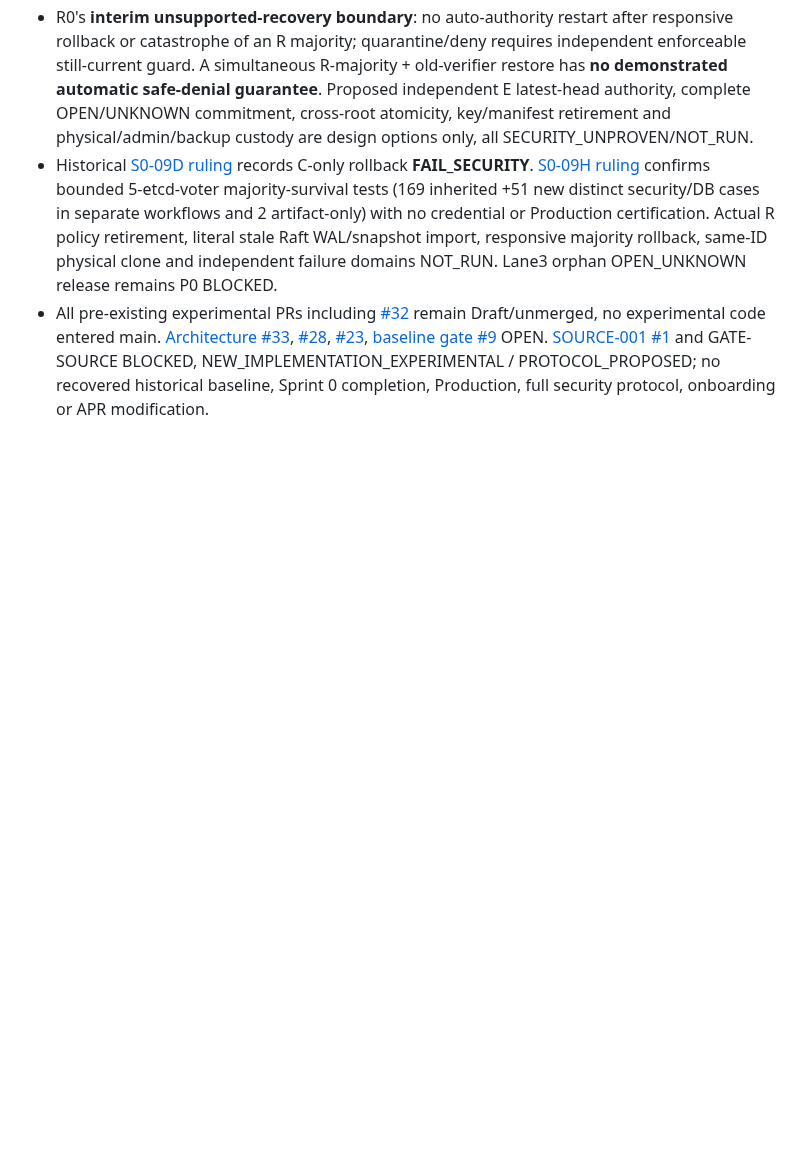
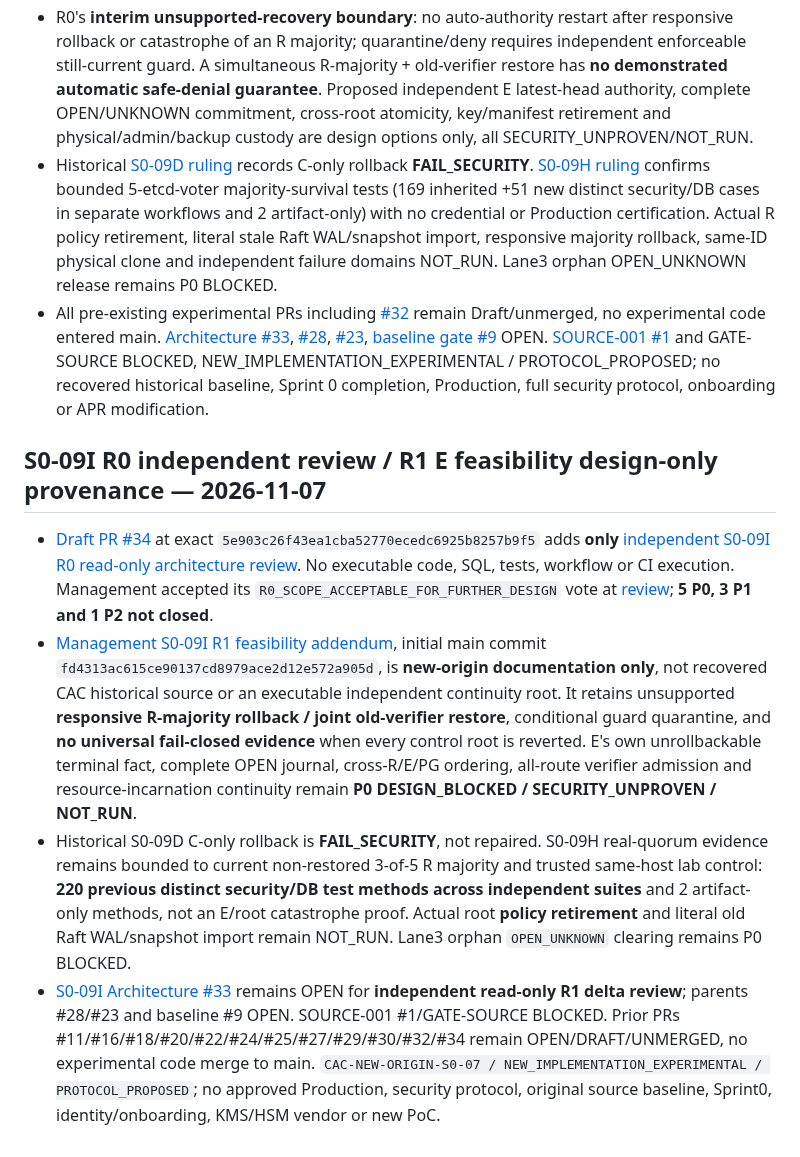
Before and after one commit to alireza-anari/cac-project, a Markdown page: docs/SOURCE_ARTIFACTS.md, the part around the change. Drawn GitHub-style; blank space fills up the shorter version.

Commit message:
docs(provenance): preserve S0-09I scope-only review and E root P0 research blockers

```diff
--- a/docs/SOURCE_ARTIFACTS.md
+++ b/docs/SOURCE_ARTIFACTS.md
@@ -154,3 +154,11 @@ The reviewed, docs/audit-only source inventory was merged via [PR #8](https://gi
 - R0's **interim unsupported-recovery boundary**: no auto-authority restart after responsive rollback or catastrophe of an R majority; quarantine/deny requires independent enforceable still-current guard. A simultaneous R-majority + old-verifier restore has **no demonstrated automatic safe-denial guarantee**. Proposed independent E latest-head authority, complete OPEN/UNKNOWN commitment, cross-root atomicity, key/manifest retirement and physical/admin/backup custody are design options only, all SECURITY_UNPROVEN/NOT_RUN.
 - Historical [S0-09D ruling](architecture/S0_09D_ARCHITECTURE_RULING.md) records C-only rollback **FAIL_SECURITY**. [S0-09H ruling](architecture/S0_09H_ARCHITECTURE_RULING.md) confirms bounded 5-etcd-voter majority-survival tests (169 inherited +51 new distinct security/DB cases in separate workflows and 2 artifact-only) with no credential or Production certification. Actual R policy retirement, literal stale Raft WAL/snapshot import, responsive majority rollback, same-ID physical clone and independent failure domains NOT_RUN. Lane3 orphan OPEN_UNKNOWN release remains P0 BLOCKED.
 - All pre-existing experimental PRs including [#32](https://github.com/alireza-anari/cac-project/pull/32) remain Draft/unmerged, no experimental code entered main. [Architecture #33](https://github.com/alireza-anari/cac-project/issues/33), [#28](https://github.com/alireza-anari/cac-project/issues/28), [#23](https://github.com/alireza-anari/cac-project/issues/23), [baseline gate #9](https://github.com/alireza-anari/cac-project/issues/9) OPEN. [SOURCE-001 #1](https://github.com/alireza-anari/cac-project/issues/1) and GATE-SOURCE BLOCKED, NEW_IMPLEMENTATION_EXPERIMENTAL / PROTOCOL_PROPOSED; no recovered historical baseline, Sprint 0 completion, Production, full security protocol, onboarding or APR modification.
+
+
+## S0-09I R0 independent review / R1 E feasibility design-only provenance — 2026-11-07
+
+- [Draft PR #34](https://github.com/alireza-anari/cac-project/pull/34) at exact `5e903c26f43ea1cba52770ecedc6925b8257b9f5` adds **only** [independent S0-09I R0 read-only architecture review](https://github.com/alireza-anari/cac-project/blob/5e903c26f43ea1cba52770ecedc6925b8257b9f5/docs/security/S0_09I_R0_ROOT_CATASTROPHE_READ_ONLY_REVIEW.md). No executable code, SQL, tests, workflow or CI execution. Management accepted its `R0_SCOPE_ACCEPTABLE_FOR_FURTHER_DESIGN` vote at [review](https://github.com/alireza-anari/cac-project/pull/34#pullrequestreview-5813155107); **5 P0, 3 P1 and 1 P2 not closed**.
+- [Management S0-09I R1 feasibility addendum](architecture/S0_09I_R1_SCOPE_AND_E_FEASIBILITY_GATES.md), initial main commit `fd4313ac615ce90137cd8979ace2d12e572a905d`, is **new-origin documentation only**, not recovered CAC historical source or an executable independent continuity root. It retains unsupported **responsive R-majority rollback / joint old-verifier restore**, conditional guard quarantine, and **no universal fail-closed evidence** when every control root is reverted. E's own unrollbackable terminal fact, complete OPEN journal, cross-R/E/PG ordering, all-route verifier admission and resource-incarnation continuity remain **P0 DESIGN_BLOCKED / SECURITY_UNPROVEN / NOT_RUN**.
+- Historical S0-09D C-only rollback is **FAIL_SECURITY**, not repaired. S0-09H real-quorum evidence remains bounded to current non-restored 3-of-5 R majority and trusted same-host lab control: **220 previous distinct security/DB test methods across independent suites** and 2 artifact-only methods, not an E/root catastrophe proof. Actual root **policy retirement** and literal old Raft WAL/snapshot import remain NOT_RUN. Lane3 orphan `OPEN_UNKNOWN` clearing remains P0 BLOCKED.
+- [S0-09I Architecture #33](https://github.com/alireza-anari/cac-project/issues/33) remains OPEN for **independent read-only R1 delta review**; parents #28/#23 and baseline #9 OPEN. SOURCE-001 #1/GATE-SOURCE BLOCKED. Prior PRs #11/#16/#18/#20/#22/#24/#25/#27/#29/#30/#32/#34 remain OPEN/DRAFT/UNMERGED, no experimental code merge to main. `CAC-NEW-ORIGIN-S0-07 / NEW_IMPLEMENTATION_EXPERIMENTAL / PROTOCOL_PROPOSED`; no approved Production, security protocol, original source baseline, Sprint0, identity/onboarding, KMS/HSM vendor or new PoC.
```
